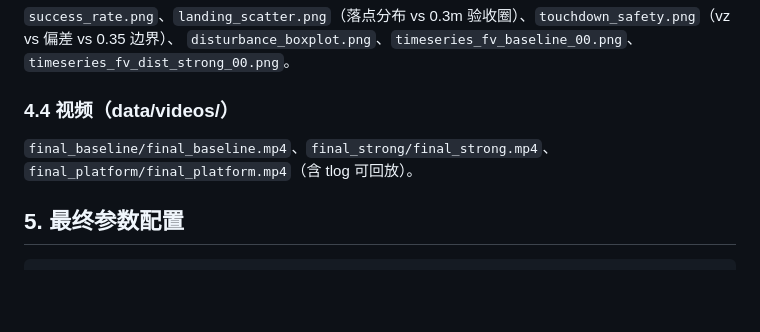
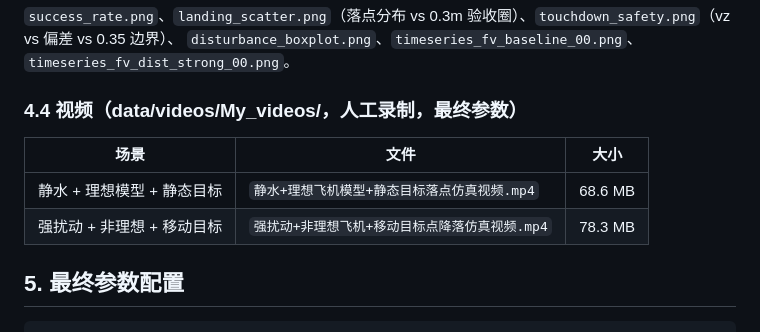
Before and after one commit to Amchaser/coaxial_uav, a Markdown page: data/report/experiment_report.md, the part around the change. GitHub-like rendering; blank space fills up the shorter version.

Commit message:
docs: 报告视频引用改为 My_videos 人工录制视频（最终参数）

```diff
--- a/data/report/experiment_report.md
+++ b/data/report/experiment_report.md
@@ -69,9 +69,13 @@
 `success_rate.png`、`landing_scatter.png`（落点分布 vs 0.3m 验收圈）、`touchdown_safety.png`（vz vs 偏差 vs 0.35 边界）、
 `disturbance_boxplot.png`、`timeseries_fv_baseline_00.png`、`timeseries_fv_dist_strong_00.png`。
 
-### 4.4 视频（data/videos/）
+### 4.4 视频（data/videos/My_videos/，人工录制，最终参数）
 
-`final_baseline/final_baseline.mp4`、`final_strong/final_strong.mp4`、`final_platform/final_platform.mp4`（含 tlog 可回放）。
+| 场景 | 文件 | 大小 |
+|---|---|---|
+| 静水 + 理想模型 + 静态目标 | `静水+理想飞机模型+静态目标落点仿真视频.mp4` | 68.6 MB |
+| 强扰动 + 非理想 + 移动目标 | `强扰动+非理想飞机+移动目标点降落仿真视频.mp4` | 78.3 MB |
+
 
 ## 5. 最终参数配置
 
```
Also changed, not shown: data/report/final_validation.md (+3 -3 lines).
